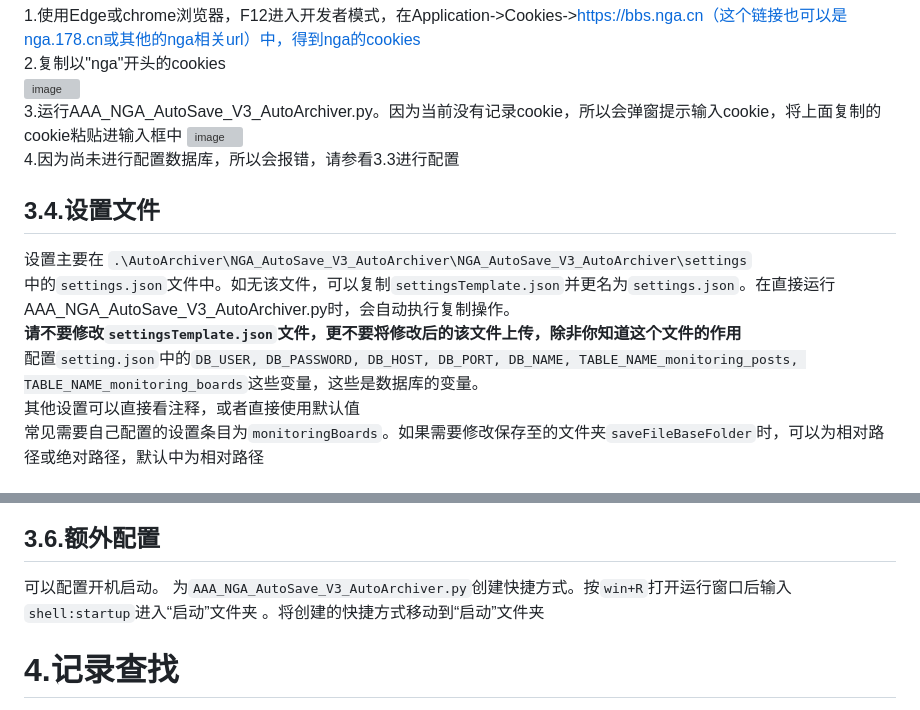
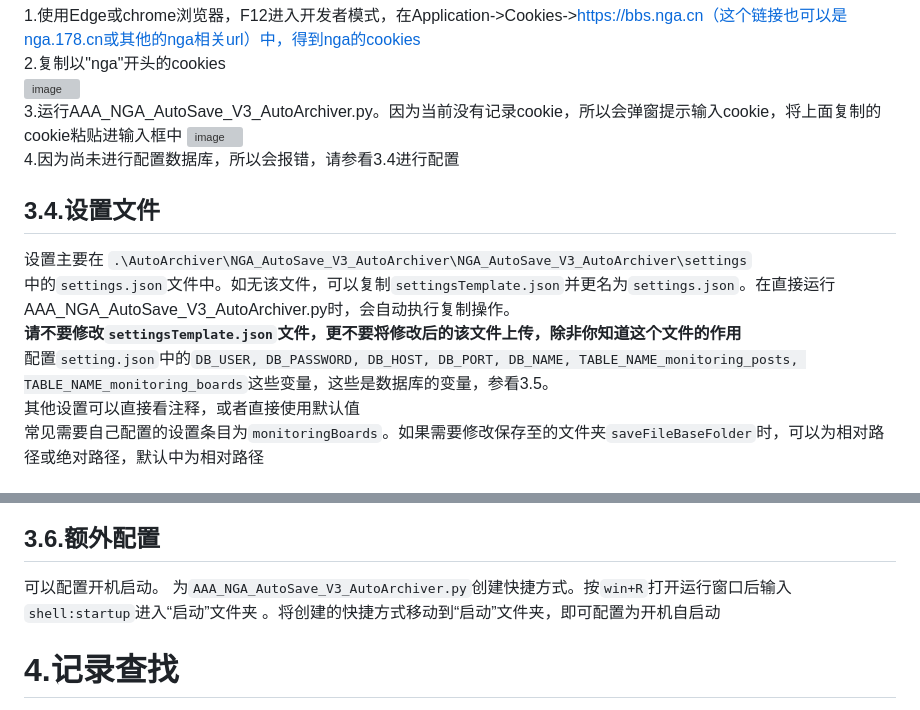
Before and after one commit to soyussleet/NGA_AutoSave_V3_public, a Markdown page: README.md, 2 parts joined by grey strips. GitHub-like rendering; grey boxes are pictures that could not be loaded.

````diff
--- a/README.md
+++ b/README.md
@@ -32,7 +32,7 @@
 ![image](https://github.com/soyussleet/NGA_AutoSave_V3_public/assets/164469268/b337e4cf-5162-48d6-8c33-09fc5f210157)
 3.运行AAA_NGA_AutoSave_V3_AutoArchiver.py。因为当前没有记录cookie，所以会弹窗提示输入cookie，将上面复制的cookie粘贴进输入框中
 ![image](https://github.com/soyussleet/NGA_AutoSave_V3_public/assets/164469268/e4340587-1fe8-406a-b698-3df83a26de0f)
-4.因为尚未进行配置数据库，所以会报错，请参看3.3进行配置
+4.因为尚未进行配置数据库，所以会报错，请参看3.4进行配置
 
 ## 3.4.设置文件
 
@@ -40,7 +40,7 @@
 ```.\AutoArchiver\NGA_AutoSave_V3_AutoArchiver\NGA_AutoSave_V3_AutoArchiver\settings```
 中的```settings.json```文件中。如无该文件，可以复制```settingsTemplate.json```并更名为```settings.json```。在直接运行AAA_NGA_AutoSave_V3_AutoArchiver.py时，会自动执行复制操作。
 **请不要修改```settingsTemplate.json```文件，更不要将修改后的该文件上传，除非你知道这个文件的作用**
-配置```setting.json```中的```DB_USER, DB_PASSWORD, DB_HOST, DB_PORT, DB_NAME, TABLE_NAME_monitoring_posts, TABLE_NAME_monitoring_boards```这些变量，这些是数据库的变量。
+配置```setting.json```中的```DB_USER, DB_PASSWORD, DB_HOST, DB_PORT, DB_NAME, TABLE_NAME_monitoring_posts, TABLE_NAME_monitoring_boards```这些变量，这些是数据库的变量，参看3.5。
 其他设置可以直接看注释，或者直接使用默认值
 常见需要自己配置的设置条目为```monitoringBoards```。如果需要修改保存至的文件夹```saveFileBaseFolder```时，可以为相对路径或绝对路径，默认中为相对路径
 
@@ -67,7 +67,7 @@
 ## 3.6.额外配置
 
 可以配置开机启动。
-为```AAA_NGA_AutoSave_V3_AutoArchiver.py```创建快捷方式。按```win+R```打开运行窗口后输入```shell:startup```进入“启动”文件夹  。将创建的快捷方式移动到“启动”文件夹
+为```AAA_NGA_AutoSave_V3_AutoArchiver.py```创建快捷方式。按```win+R```打开运行窗口后输入```shell:startup```进入“启动”文件夹  。将创建的快捷方式移动到“启动”文件夹，即可配置为开机自启动
 
 # 4.记录查找
 
````
